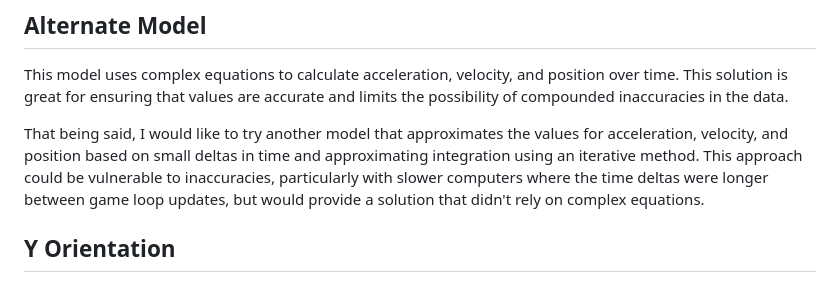
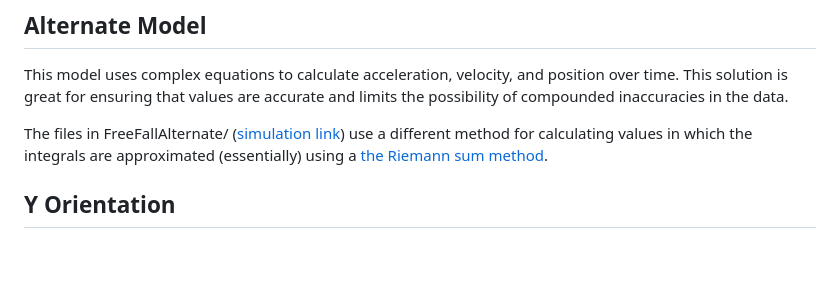
Before and after one commit to briangrossman/briangrossman.github.io, a Markdown page: FreeFall/README.md, the part around the change. GitHub-like rendering; blank space fills up the shorter version.

```diff
--- a/FreeFall/README.md
+++ b/FreeFall/README.md
@@ -189,7 +189,7 @@ I have limited experience with Phaser, but I find that it does lend itself to so
 ## Alternate Model
 This model uses complex equations to calculate acceleration, velocity, and position over time. This solution is great for ensuring that values are accurate and limits the possibility of compounded inaccuracies in the data.
 
-That being said, I would like to try another model that approximates the values for acceleration, velocity, and position based on small deltas in time and approximating integration using an iterative method. This approach could be vulnerable to inaccuracies, particularly with slower computers where the time deltas were longer between game loop updates, but would provide a solution that didn't rely on complex equations.
+The files in FreeFallAlternate/ ([simulation link](https://briangrossman.github.io/FreeFallAlternate/)) use a different method for calculating values in which the integrals are approximated (essentially) using a [the Riemann sum method](https://en.wikipedia.org/wiki/Riemann_sum#Trapezoidal_rule).
 
 ## Y Orientation
 The Y orientation of Phaser being positive in the 'down' direction and the fact that the equations for computing acceleration, velocity, and position assume the 'down' gravity direction is positive created some complexity with regard to Y orientation. I could have done a better job abstracting the Y orientation so the values were as I expected in the simulation and were only adjusted as needed for display and working with the equations.
```
